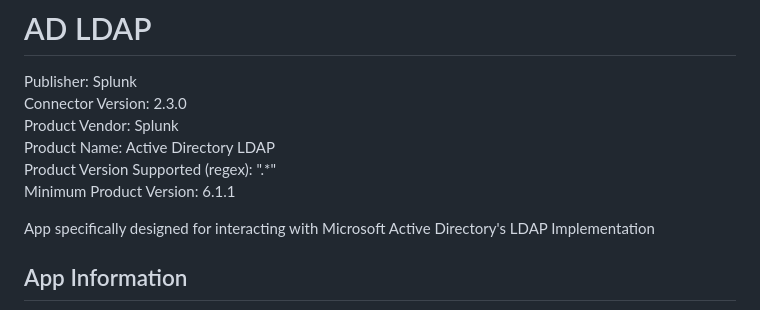
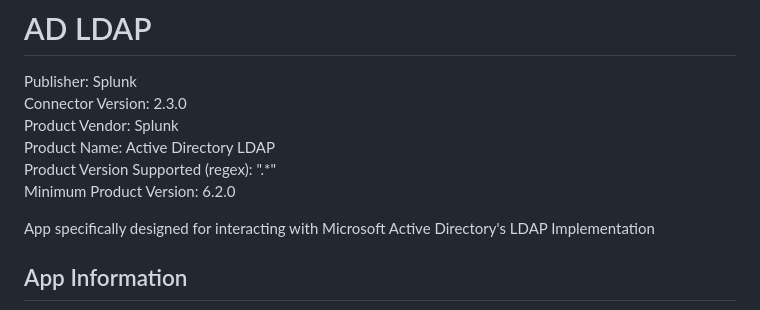
Before and after one commit to splunk-soar-connectors/microsoftadldap, a Markdown page: README.md, the part around the change. Drawn GitHub-style.

```diff
--- a/README.md
+++ b/README.md
@@ -6,7 +6,7 @@ Connector Version: 2.3.0
 Product Vendor: Splunk
 Product Name: Active Directory LDAP
 Product Version Supported (regex): ".\*"
-Minimum Product Version: 6.1.1
+Minimum Product Version: 6.2.0
 
 App specifically designed for interacting with Microsoft Active Directory's LDAP Implementation
 
```
